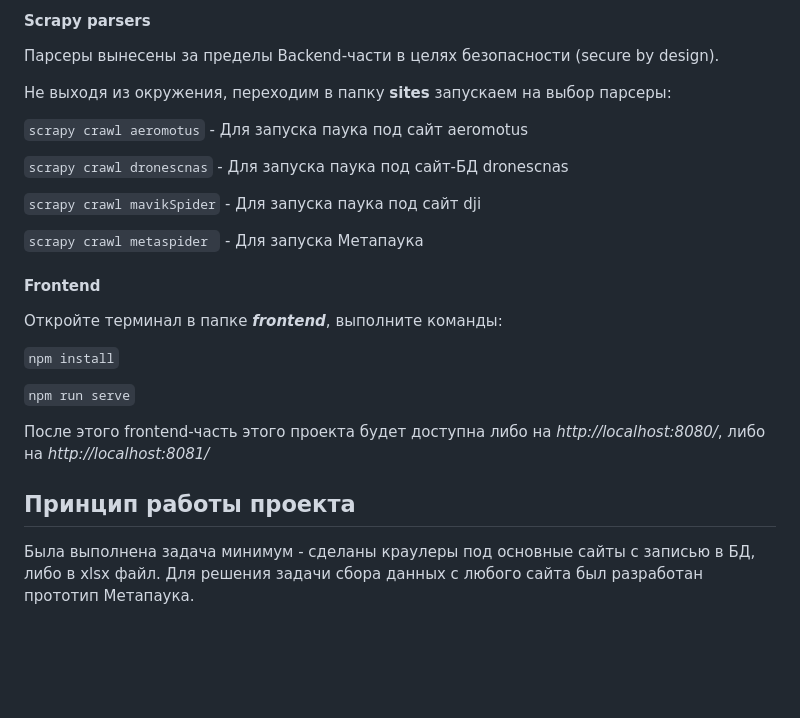
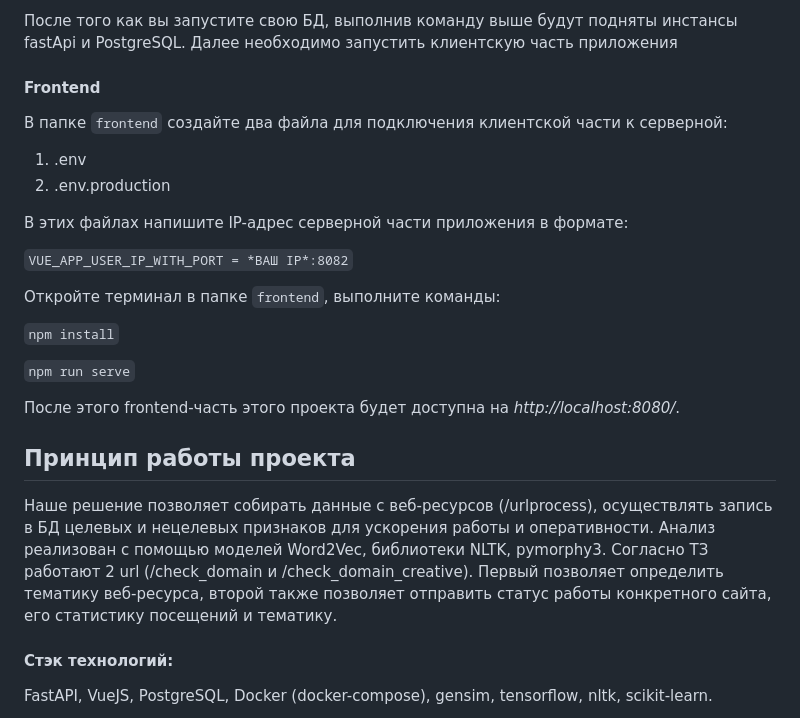
Before and after one commit to K-Team-Coders/MoreTech5.0, a Markdown page: README.md, the part around one of its changes. GitHub-like rendering; blank space fills up the shorter version.

```diff
--- a/README.md
+++ b/README.md
@@ -63,29 +77,27 @@ pip install -r requirements.txt
 
-#### Scrapy parsers
-
-Парсеры вынесены за пределы Backend-части в целях безопасности (secure by design).
-
-Не выходя из окружения, переходим в папку **sites** запускаем на выбор парсеры:
-
-`scrapy crawl aeromotus` - Для запуска паука под сайт aeromotus
-
-`scrapy crawl dronescnas` - Для запуска паука под сайт-БД dronescnas
-
-`scrapy crawl mavikSpider` - Для запуска паука под сайт dji
-
-`scrapy crawl metaspider ` - Для запуска Метапаука
+После того как вы запустите свою БД, выполнив команду выше будут подняты инстансы fastApi и PostgreSQL. Далее необходимо запустить клиентскую часть приложения
 
 #### Frontend
+В папке `frontend` создайте два файла для подключения клиентской части к серверной:
 
-Откройте терминал в папке ***frontend***, выполните команды:
+1) .env
+2) .env.production
+
+В этих файлах напишите IP-адрес серверной части приложения в формате:
+
+`VUE_APP_USER_IP_WITH_PORT = *ВАШ IP*:8082`
+
+Откройте терминал в папке `frontend`, выполните команды:
 
 `npm install`
 
 `npm run serve`
 
-После этого frontend-часть этого проекта будет доступна либо на *http://localhost:8080/*, либо на *http://localhost:8081/*
+После этого frontend-часть этого проекта будет доступна на *http://localhost:8080/*.
 
 ## Принцип работы проекта
+Наше решение позволяет собирать данные с веб-ресурсов (/urlprocess), осуществлять запись в БД целевых и нецелевых признаков для ускорения работы и оперативности. Анализ реализован с помощью моделей Word2Vec, библиотеки NLTK, pymorphy3. Согласно ТЗ работают 2 url (/check_domain и /check_domain_creative). Первый позволяет определить тематику веб-ресурса, второй также позволяет отправить статус работы конкретного сайта, его статистику посещений и тематику.
+#### Стэк технологий:
 
-Была выполнена задача минимум - сделаны краулеры под основные сайты с записью в БД, либо в xlsx файл. Для решения задачи сбора данных с любого сайта был разработан прототип Метапаука.
+FastAPI, VueJS, PostgreSQL, Docker (docker-compose), gensim, tensorflow, nltk, scikit-learn.
 
```
Also changed, not shown: other parts of README.md (+55 -75 lines).
